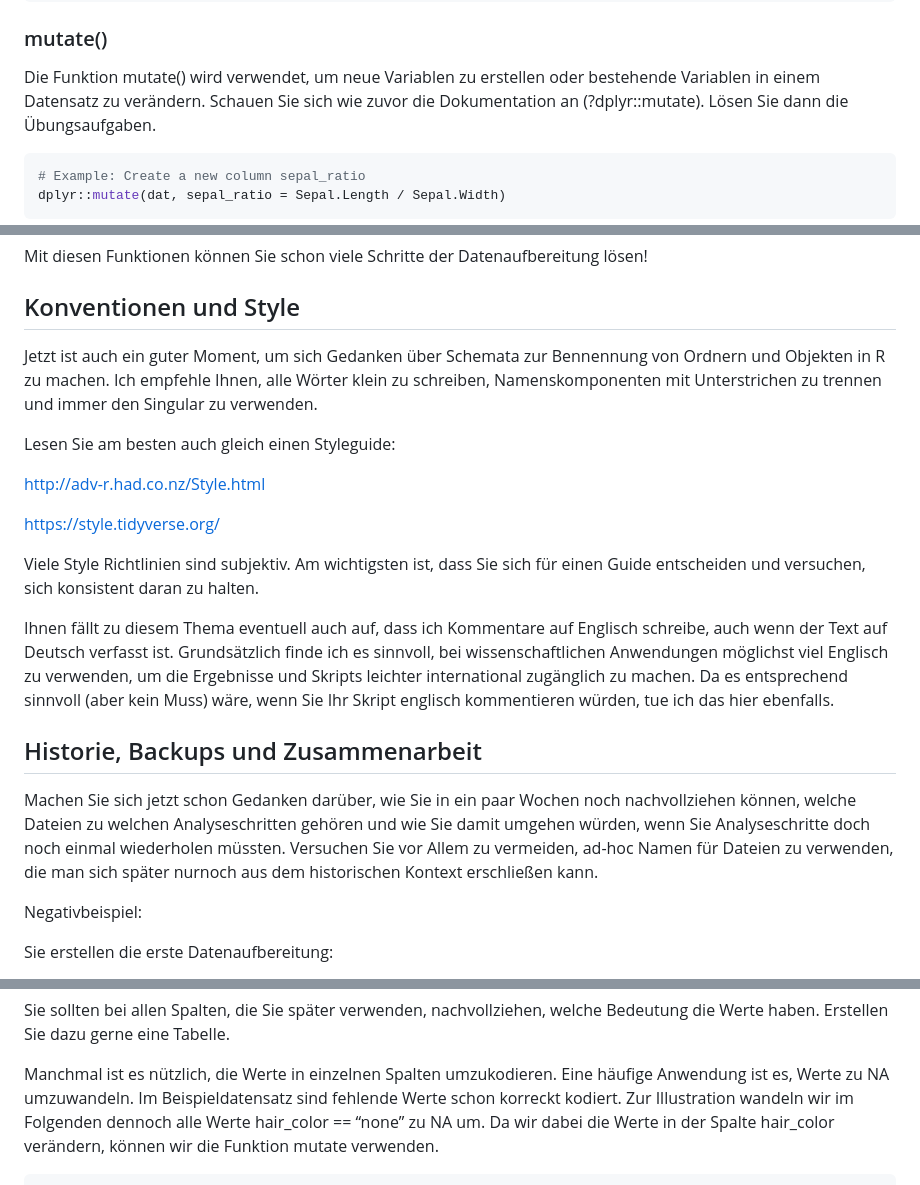
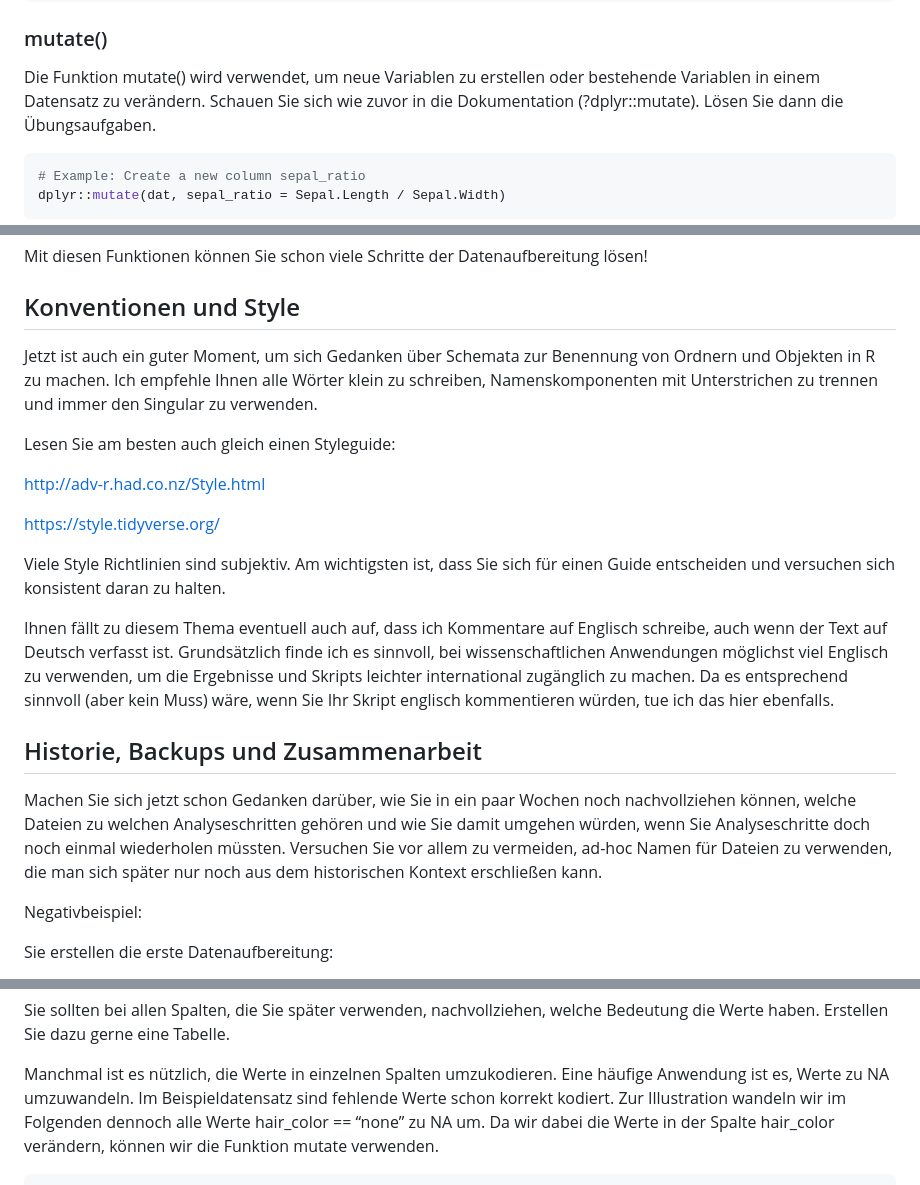
Before and after one commit to jkillisch/empra_data_prep, a Markdown page: README.md, 3 parts joined by grey strips. GitHub-like rendering.

````diff
--- a/README.md
+++ b/README.md
@@ -347,7 +346,7 @@ dplyr::filter(dat, Sepal.Length > 3, Petal.Length < 1.5)
 
 Die Funktion mutate() wird verwendet, um neue Variablen zu erstellen
 oder bestehende Variablen in einem Datensatz zu verändern. Schauen Sie
-sich wie zuvor die Dokumentation an (?dplyr::mutate). Lösen Sie dann die
+sich wie zuvor in die Dokumentation (?dplyr::mutate). Lösen Sie dann die
 Übungsaufgaben.
 
 ``` r
@@ -484,7 +483,7 @@ Datenaufbereitung lösen!
 ## Konventionen und Style
 
 Jetzt ist auch ein guter Moment, um sich Gedanken über Schemata zur
-Bennennung von Ordnern und Objekten in R zu machen. Ich empfehle Ihnen,
+Benennung von Ordnern und Objekten in R zu machen. Ich empfehle Ihnen
 alle Wörter klein zu schreiben, Namenskomponenten mit Unterstrichen zu
 trennen und immer den Singular zu verwenden.
 
@@ -495,7 +494,7 @@ Lesen Sie am besten auch gleich einen Styleguide:
 <https://style.tidyverse.org/>
 
 Viele Style Richtlinien sind subjektiv. Am wichtigsten ist, dass Sie
-sich für einen Guide entscheiden und versuchen, sich konsistent daran zu
+sich für einen Guide entscheiden und versuchen sich konsistent daran zu
 halten.
 
 Ihnen fällt zu diesem Thema eventuell auch auf, dass ich Kommentare auf
@@ -511,8 +510,8 @@ tue ich das hier ebenfalls.
 Machen Sie sich jetzt schon Gedanken darüber, wie Sie in ein paar Wochen
 noch nachvollziehen können, welche Dateien zu welchen Analyseschritten
 gehören und wie Sie damit umgehen würden, wenn Sie Analyseschritte doch
-noch einmal wiederholen müssten. Versuchen Sie vor Allem zu vermeiden,
-ad-hoc Namen für Dateien zu verwenden, die man sich später nurnoch aus
+noch einmal wiederholen müssten. Versuchen Sie vor allem zu vermeiden,
+ad-hoc Namen für Dateien zu verwenden, die man sich später nur noch aus
 dem historischen Kontext erschließen kann.
 
 Negativbeispiel:
@@ -797,7 +796,7 @@ welche Bedeutung die Werte haben. Erstellen Sie dazu gerne eine Tabelle.
 
 Manchmal ist es nützlich, die Werte in einzelnen Spalten umzukodieren.
 Eine häufige Anwendung ist es, Werte zu NA umzuwandeln. Im
-Beispieldatensatz sind fehlende Werte schon korreckt kodiert. Zur
+Beispieldatensatz sind fehlende Werte schon korrekt kodiert. Zur
 Illustration wandeln wir im Folgenden dennoch alle Werte hair_color ==
 “none” zu NA um. Da wir dabei die Werte in der Spalte hair_color
 verändern, können wir die Funktion mutate verwenden.
````
Also changed, not shown: other parts of README.md (+75 -76 lines).
